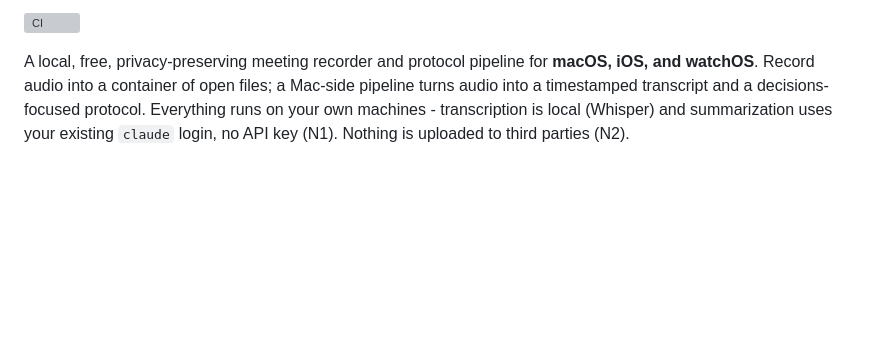
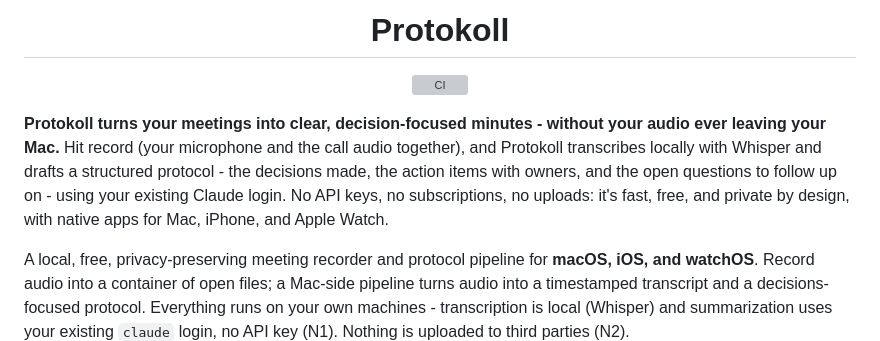
Before and after one commit to Mtze/Protokoll, a Markdown page: README.md, the part around one of its changes. Drawn GitHub-style; blank space fills up the shorter version; grey boxes are pictures that could not be loaded.

Commit message:
Add app icon and a marketing intro to the README
Center the app icon and title at the top, and lead with a short marketing
paragraph on why Protokoll is great (private, local, free, decision-focused,
native across Mac/iPhone/Watch).

Co-Authored-By: Claude Opus 4.8 <noreply@anthropic.com>

```diff
--- a/README.md
+++ b/README.md
@@ -2,5 +4,17 @@
 
-[![CI](https://github.com/Mtze/Protokoll/actions/workflows/ci.yml/badge.svg)](https://github.com/Mtze/Protokoll/actions/workflows/ci.yml)
+<h1 align="center">Protokoll</h1>
+
+<p align="center">
+  <a href="https://github.com/Mtze/Protokoll/actions/workflows/ci.yml"><img src="https://github.com/Mtze/Protokoll/actions/workflows/ci.yml/badge.svg" alt="CI"></a>
+</p>
+
+**Protokoll turns your meetings into clear, decision-focused minutes - without your
+audio ever leaving your Mac.** Hit record (your microphone and the call audio
+together), and Protokoll transcribes locally with Whisper and drafts a structured
+protocol - the decisions made, the action items with owners, and the open
+questions to follow up on - using your existing Claude login. No API keys, no
+subscriptions, no uploads: it's fast, free, and private by design, with native
+apps for Mac, iPhone, and Apple Watch.
 
 A local, free, privacy-preserving meeting recorder and protocol pipeline for
 **macOS, iOS, and watchOS**. Record audio into a container of open files; a
```
Also changed, not shown: other parts of README.md (+3 -1 lines).
